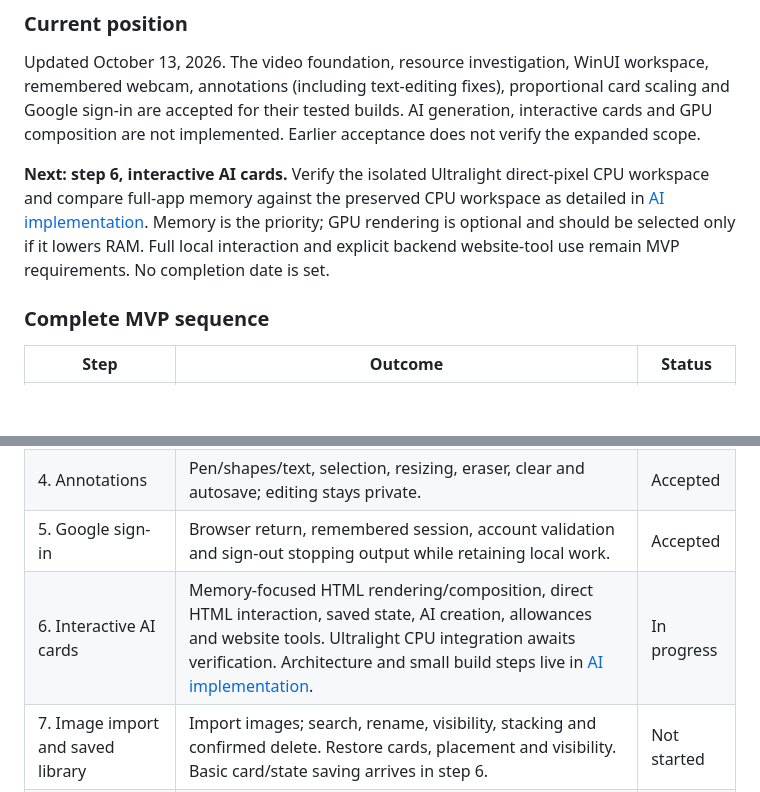
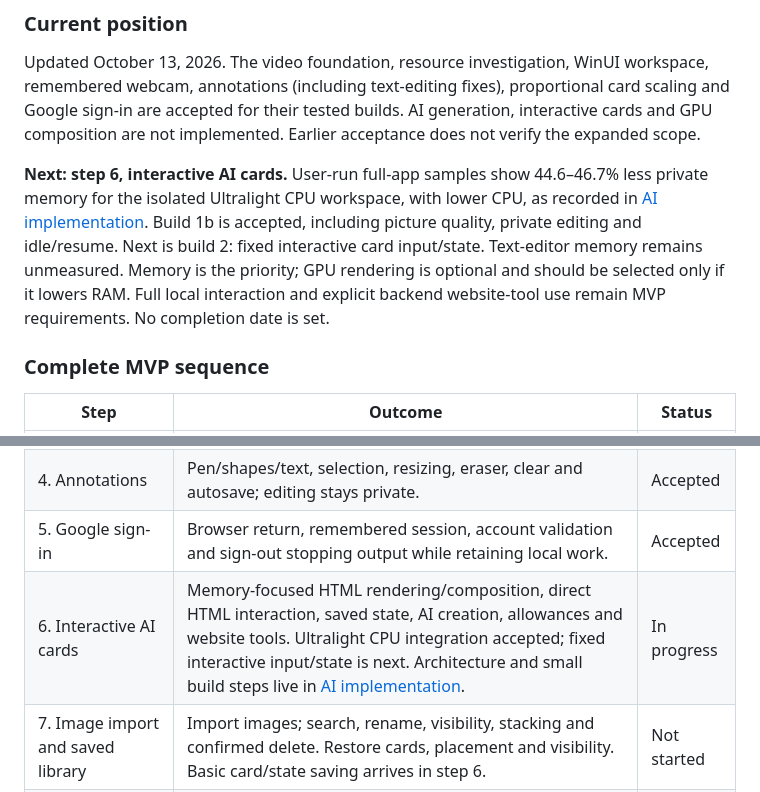
Before and after one commit to MalcolmWeaver/Callayers, a Markdown page: spec-v2/README.md, 2 parts joined by grey strips. Rendered like a GitHub page; blank space fills up the shorter version.

Commit message:
Record accepted Ultralight CPU integration and begin interactive cards

```diff
--- a/spec-v2/README.md
+++ b/spec-v2/README.md
@@ -20,7 +20,7 @@ These define the target product. This is a fresh implementation; v1 is a design
 
 Updated October 13, 2026. The video foundation, resource investigation, WinUI workspace, remembered webcam, annotations (including text-editing fixes), proportional card scaling and Google sign-in are accepted for their tested builds. AI generation, interactive cards and GPU composition are not implemented. Earlier acceptance does not verify the expanded scope.
 
-**Next: step 6, interactive AI cards.** Verify the isolated Ultralight direct-pixel CPU workspace and compare full-app memory against the preserved CPU workspace as detailed in [AI implementation](AI-IMPLEMENTATION.md). Memory is the priority; GPU rendering is optional and should be selected only if it lowers RAM. Full local interaction and explicit backend website-tool use remain MVP requirements. No completion date is set.
+**Next: step 6, interactive AI cards.** User-run full-app samples show 44.6–46.7% less private memory for the isolated Ultralight CPU workspace, with lower CPU, as recorded in [AI implementation](AI-IMPLEMENTATION.md). Build 1b is accepted, including picture quality, private editing and idle/resume. Next is build 2: fixed interactive card input/state. Text-editor memory remains unmeasured. Memory is the priority; GPU rendering is optional and should be selected only if it lowers RAM. Full local interaction and explicit backend website-tool use remain MVP requirements. No completion date is set.
 
 ### Complete MVP sequence
 
@@ -31,7 +31,7 @@ Updated October 13, 2026. The video foundation, resource investigation, WinUI wo
 | 3. Remembered webcam | Reopen the same working device; offer Retry/selection without silently substituting another. | Accepted |
 | 4. Annotations | Pen/shapes/text, selection, resizing, eraser, clear and autosave; editing stays private. | Accepted |
 | 5. Google sign-in | Browser return, remembered session, account validation and sign-out stopping output while retaining local work. | Accepted |
-| 6. Interactive AI cards | Memory-focused HTML rendering/composition, direct HTML interaction, saved state, AI creation, allowances and website tools. Ultralight CPU integration awaits verification. Architecture and small build steps live in [AI implementation](AI-IMPLEMENTATION.md). | In progress |
+| 6. Interactive AI cards | Memory-focused HTML rendering/composition, direct HTML interaction, saved state, AI creation, allowances and website tools. Ultralight CPU integration accepted; fixed interactive input/state is next. Architecture and small build steps live in [AI implementation](AI-IMPLEMENTATION.md). | In progress |
 | 7. Image import and saved library | Import images; search, rename, visibility, stacking and confirmed delete. Restore cards, placement and visibility. Basic card/state saving arrives in step 6. | Not started |
 | 8. AI revision and previous version | Revise a selected card, preserve referenced images and keep one previous version. Restore content/name with current placement/visibility and default replacement state. Failed/late responses preserve newer work. See [AI implementation](AI-IMPLEMENTATION.md#revision-in-step-8). | Not started |
 | 9. Telemetry and consumer identity | Requirements remain in DATA.md/BACKEND.md/FRAMES.md. Retained in the roadmap, explicitly deferred beyond the runnable MVP. | Deferred |
```
Also changed, not shown: spec-v2/AI-IMPLEMENTATION.md (+3 -1 lines).
